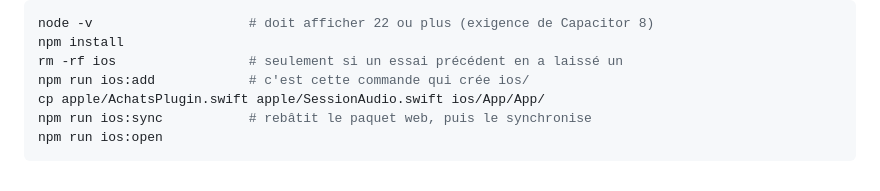
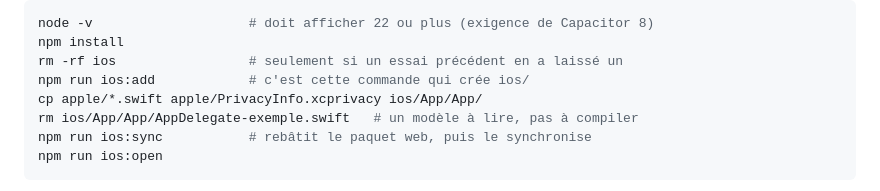
Before and after one commit to lepaulbenjamin-debug/JDS, a Markdown page: apple/README.md, the part around the change. Drawn GitHub-style.

Commit message:
La commande de copie ne prenait que deux fichiers sur cinq
L'étape suivante demande d'ajouter QUATRE fichiers Swift à la cible, plus le
manifeste de confidentialité — or la commande n'en copiait que deux. Les trois
autres n'existaient pas dans ios/App/App/ au moment de les chercher dans Xcode,
et rien n'indiquait pourquoi.

Elle prend maintenant tout le dossier, et retire `AppDelegate-exemple.swift` :
c'est un fichier à lire et à comparer avec le sien, pas à compiler. Copié dans
la cible, il redéclarerait `didFinishLaunchingWithOptions` une seconde fois.

Co-Authored-By: Claude Opus 5 <noreply@anthropic.com>
Claude-Session: https://claude.ai/code/session_019tE63eEKgYszaUkBG5auKX

````diff
--- a/apple/README.md
+++ b/apple/README.md
@@ -72,7 +72,8 @@ node -v                    # doit afficher 22 ou plus (exigence de Capacitor 8)
 npm install
 rm -rf ios                 # seulement si un essai précédent en a laissé un
 npm run ios:add            # c'est cette commande qui crée ios/
-cp apple/AchatsPlugin.swift apple/SessionAudio.swift ios/App/App/
+cp apple/*.swift apple/PrivacyInfo.xcprivacy ios/App/App/
+rm ios/App/App/AppDelegate-exemple.swift   # un modèle à lire, pas à compiler
 npm run ios:sync           # rebâtit le paquet web, puis le synchronise
 npm run ios:open
 ```
````
